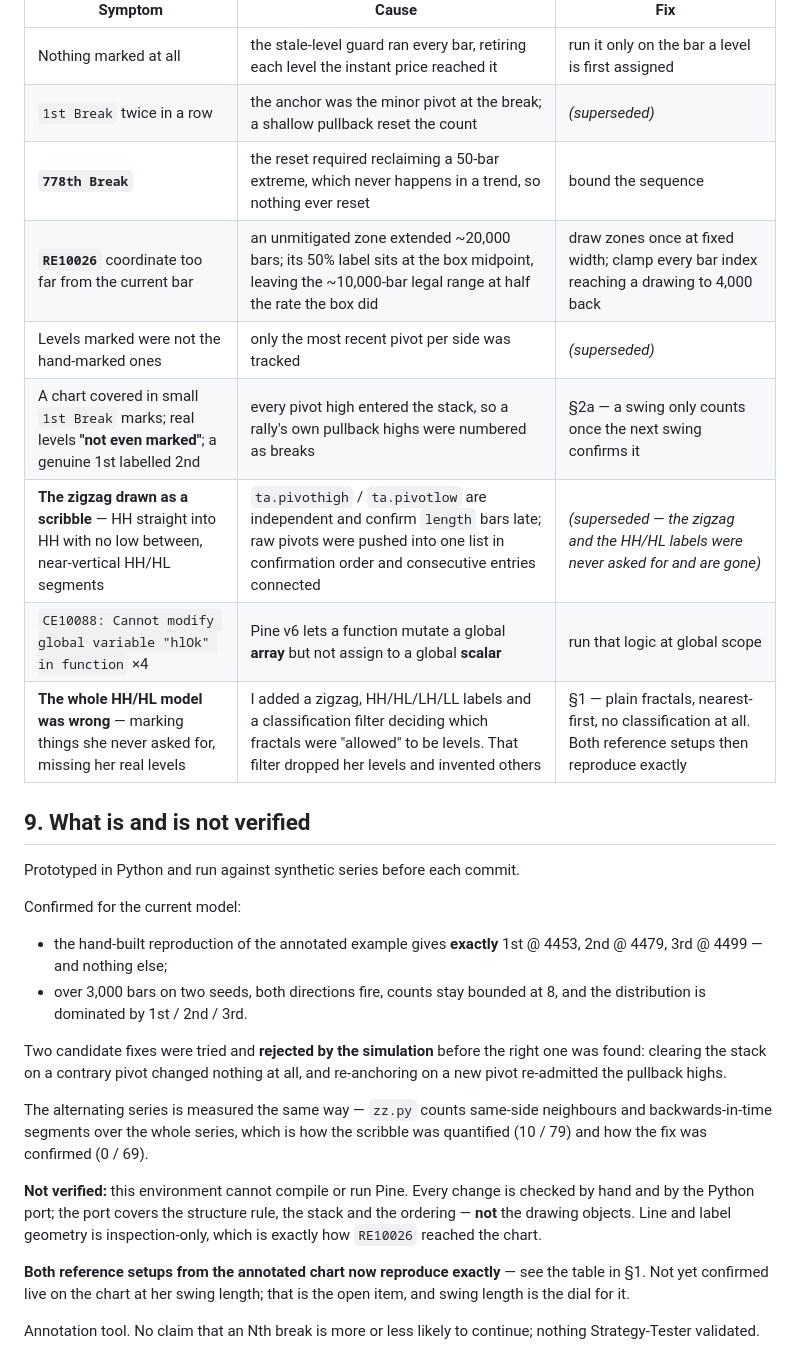
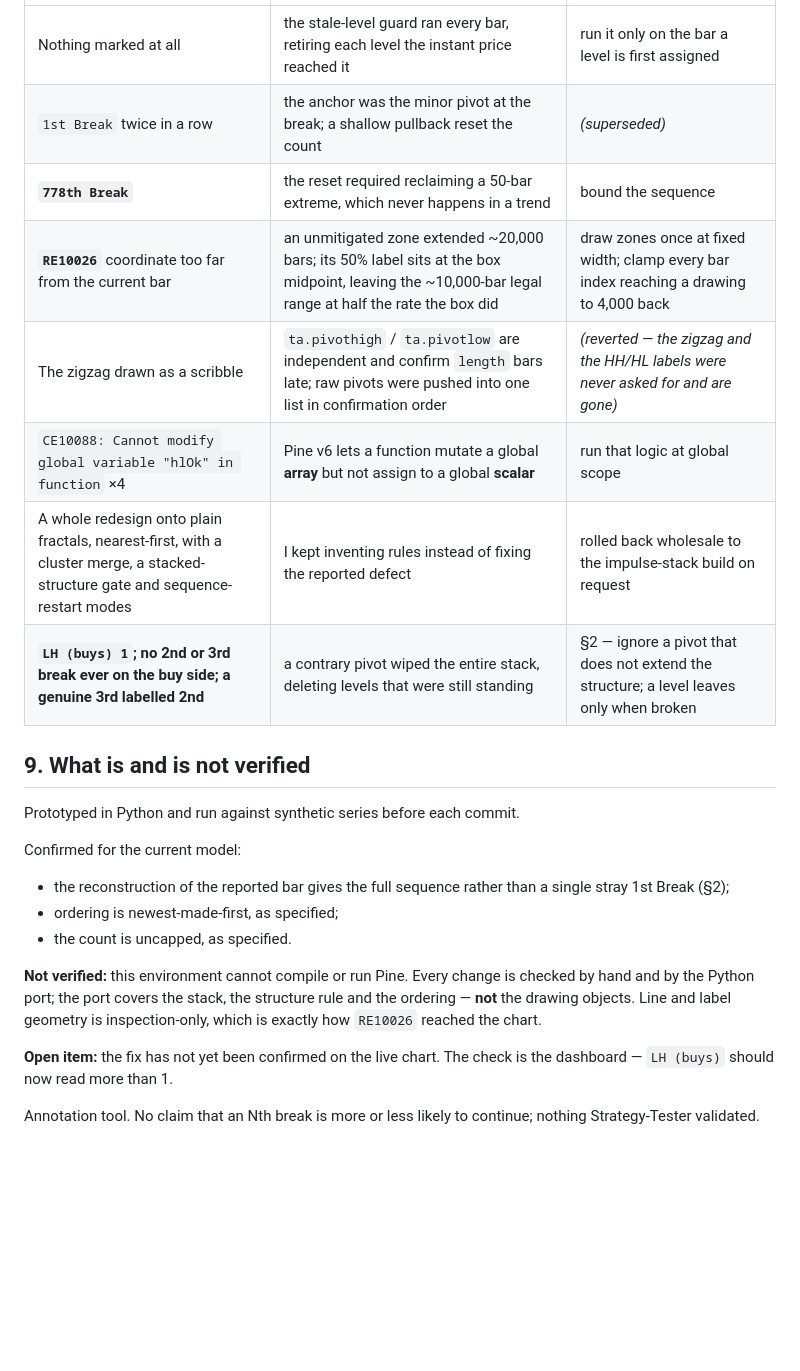
Before and after one commit to MariaMokati/PLANET-SYSTEM, a Markdown page: BREAKS_SPEC.md, the part around one of its changes. GitHub-like rendering; blank space fills up the shorter version.

```diff
--- a/BREAKS_SPEC.md
+++ b/BREAKS_SPEC.md
@@ -147,13 +108,12 @@ Kept deliberately. Each was a real failure on a real chart.
 |---|---|---|
 | Nothing marked at all | the stale-level guard ran every bar, retiring each level the instant price reached it | run it only on the bar a level is first assigned |
 | `1st Break` twice in a row | the anchor was the minor pivot at the break; a shallow pullback reset the count | *(superseded)* |
-| **`778th Break`** | the reset required reclaiming a 50-bar extreme, which never happens in a trend, so nothing ever reset | bound the sequence |
+| **`778th Break`** | the reset required reclaiming a 50-bar extreme, which never happens in a trend | bound the sequence |
 | **`RE10026`** coordinate too far from the current bar | an unmitigated zone extended ~20,000 bars; its 50% label sits at the box midpoint, leaving the ~10,000-bar legal range at half the rate the box did | draw zones once at fixed width; clamp every bar index reaching a drawing to 4,000 back |
-| Levels marked were not the hand-marked ones | only the most recent pivot per side was tracked | *(superseded)* |
-| A chart covered in small `1st Break` marks; real levels **"not even marked"**; a genuine 1st labelled 2nd | every pivot high entered the stack, so a rally's own pullback highs were numbered as breaks | §2a — a swing only counts once the next swing confirms it |
-| **The zigzag drawn as a scribble** — HH straight into HH with no low between, near-vertical HH/HL segments | `ta.pivothigh` / `ta.pivotlow` are independent and confirm `length` bars late; raw pivots were pushed into one list in confirmation order and consecutive entries connected | *(superseded — the zigzag and the HH/HL labels were never asked for and are gone)* |
+| The zigzag drawn as a scribble | `ta.pivothigh` / `ta.pivotlow` are independent and confirm `length` bars late; raw pivots were pushed into one list in confirmation order | *(reverted — the zigzag and the HH/HL labels were never asked for and are gone)* |
 | `CE10088: Cannot modify global variable "hlOk" in function` ×4 | Pine v6 lets a function mutate a global **array** but not assign to a global **scalar** | run that logic at global scope |
-| **The whole HH/HL model was wrong** — marking things she never asked for, missing her real levels | I added a zigzag, HH/HL/LH/LL labels and a classification filter deciding which fractals were "allowed" to be levels. That filter dropped her levels and invented others | §1 — plain fractals, nearest-first, no classification at all. Both reference setups then reproduce exactly |
+| A whole redesign onto plain fractals, nearest-first, with a cluster merge, a stacked-structure gate and sequence-restart modes | I kept inventing rules instead of fixing the reported defect | rolled back wholesale to the impulse-stack build on request |
+| **`LH (buys) 1`; no 2nd or 3rd break ever on the buy side; a genuine 3rd labelled 2nd** | a contrary pivot wiped the entire stack, deleting levels that were still standing | §2 — ignore a pivot that does not extend the structure; a level leaves only when broken |
 
 ## 9. What is and is not verified
 
@@ -161,27 +121,18 @@ Prototyped in Python and run against synthetic series before each commit.
 
 Confirmed for the current model:
 
-- the hand-built reproduction of the annotated example gives **exactly**
-  1st @ 4453, 2nd @ 4479, 3rd @ 4499 — and nothing else;
-- over 3,000 bars on two seeds, both directions fire, counts stay bounded at 8,
-  and the distribution is dominated by 1st / 2nd / 3rd.
-
-Two candidate fixes were tried and **rejected by the simulation** before the
-right one was found: clearing the stack on a contrary pivot changed nothing at
-all, and re-anchoring on a new pivot re-admitted the pullback highs.
-
-The alternating series is measured the same way — `zz.py` counts same-side
-neighbours and backwards-in-time segments over the whole series, which is how
-the scribble was quantified (10 / 79) and how the fix was confirmed (0 / 69).
+- the reconstruction of the reported bar gives the full sequence rather than a
+  single stray 1st Break (§2);
+- ordering is newest-made-first, as specified;
+- the count is uncapped, as specified.
 
 **Not verified:** this environment cannot compile or run Pine. Every change is
-checked by hand and by the Python port; the port covers the structure rule, the
-stack and the ordering — **not** the drawing objects. Line and label geometry is
-inspection-only, which is exactly how `RE10026` reached the chart.
+checked by hand and by the Python port; the port covers the stack, the
+structure rule and the ordering — **not** the drawing objects. Line and label
+geometry is inspection-only, which is exactly how `RE10026` reached the chart.
 
-**Both reference setups from the annotated chart now reproduce exactly** — see
-the table in §1. Not yet confirmed live on the chart at her swing length; that
-is the open item, and swing length is the dial for it.
+**Open item:** the fix has not yet been confirmed on the live chart. The check
+is the dashboard — `LH (buys)` should now read more than 1.
 
 Annotation tool. No claim that an Nth break is more or less likely to continue;
 nothing Strategy-Tester validated.
```
Also changed, not shown: other parts of BREAKS_SPEC.md (+48 -87 lines).
